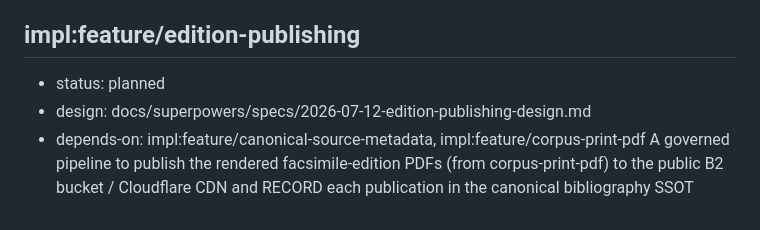
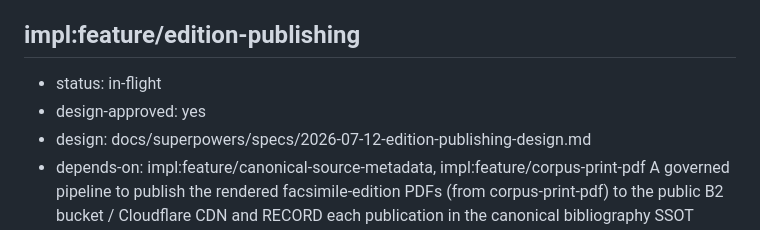
Before and after one commit to oletizi/colony-cults, a Markdown page: docs/engineering-roadmap.md, the part around the change. GitHub-like rendering.

Commit message:
roadmap(edition-publishing): designing -> in-flight, design-approved

```diff
--- a/docs/engineering-roadmap.md
+++ b/docs/engineering-roadmap.md
@@ -106,7 +106,8 @@ Scoped-down capture from a third-party "Corpus Coverage & Discovery Audit" propo
 - depends-on: impl:feature/corpus-browser
 
 ## impl:feature/edition-publishing
-- status: planned
+- status: in-flight
+- design-approved: yes
 - design: docs/superpowers/specs/2026-07-12-edition-publishing-design.md
 - depends-on: impl:feature/canonical-source-metadata, impl:feature/corpus-print-pdf
 A governed pipeline to publish the rendered facsimile-edition PDFs (from corpus-print-pdf) to the public B2 bucket / Cloudflare CDN and RECORD each publication in the canonical bibliography SSOT (Source / Repository-Record): the published derivative's public URL, PDF sha256, publish date, edition variant (parallel / english-only), and the pinned snapshot commit it was built from. Rights-gated, fail-closed — only lawfully-distributable / public-domain material. Replaces the ad-hoc upload scripts used to hand-publish the 72 PB-P001 english-only issues, and captures the public-export deferral from corpus-print-pdf spec 007.
```
